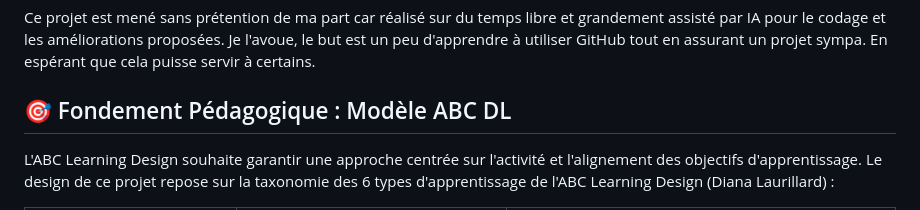
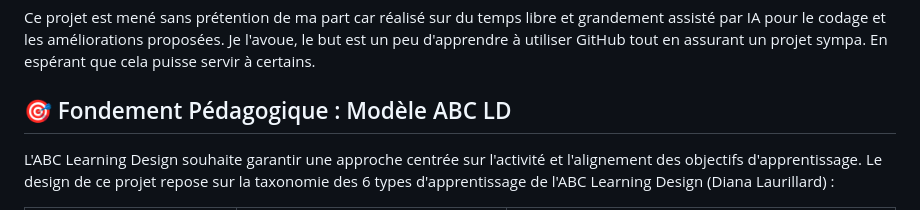
Before and after one commit to cestpassicomplexe/ABC-Learning-Design, a Markdown page: README.md, the part around the change. Drawn GitHub-style.

```diff
--- a/README.md
+++ b/README.md
@@ -6,7 +6,7 @@ Ce projet vise à maintenir et faire évoluer la page HTML développée par DRAN
 Ce projet est mené sans prétention de ma part car réalisé sur du temps libre et grandement assisté par IA pour le codage et les améliorations proposées.
 Je l'avoue, le but est un peu d'apprendre à utiliser GitHub tout en assurant un projet sympa.  En espérant que cela puisse servir à certains.
 
-## 🎯 Fondement Pédagogique : Modèle ABC DL
+## 🎯 Fondement Pédagogique : Modèle ABC LD
 L'ABC Learning Design souhaite garantir une approche centrée sur l'activité et l'alignement des objectifs d'apprentissage.
 Le design de ce projet repose sur la taxonomie des 6 types d'apprentissage de l'ABC Learning Design (Diana Laurillard) :
 
```
